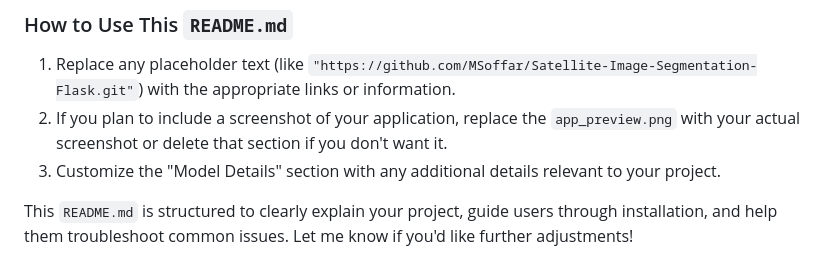
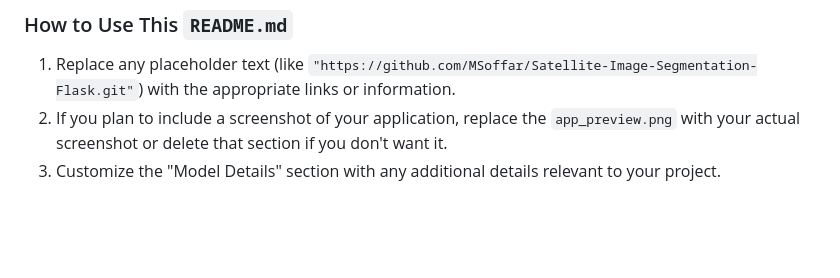
Before and after one commit to MSoffar/Satellite-Image-Segmentation-Flask, a Markdown page: README.md, the part around the change. Drawn GitHub-style; blank space fills up the shorter version.

```diff
--- a/README.md
+++ b/README.md
@@ -119,5 +119,3 @@ If you encounter issues, check the console output for any errors. Flask will pro
 1. Replace any placeholder text (like `"https://github.com/MSoffar/Satellite-Image-Segmentation-Flask.git"`) with the appropriate links or information.
 2. If you plan to include a screenshot of your application, replace the `app_preview.png` with your actual screenshot or delete that section if you don't want it.
 3. Customize the "Model Details" section with any additional details relevant to your project.
-
-This `README.md` is structured to clearly explain your project, guide users through installation, and help them troubleshoot common issues. Let me know if you'd like further adjustments!
```
